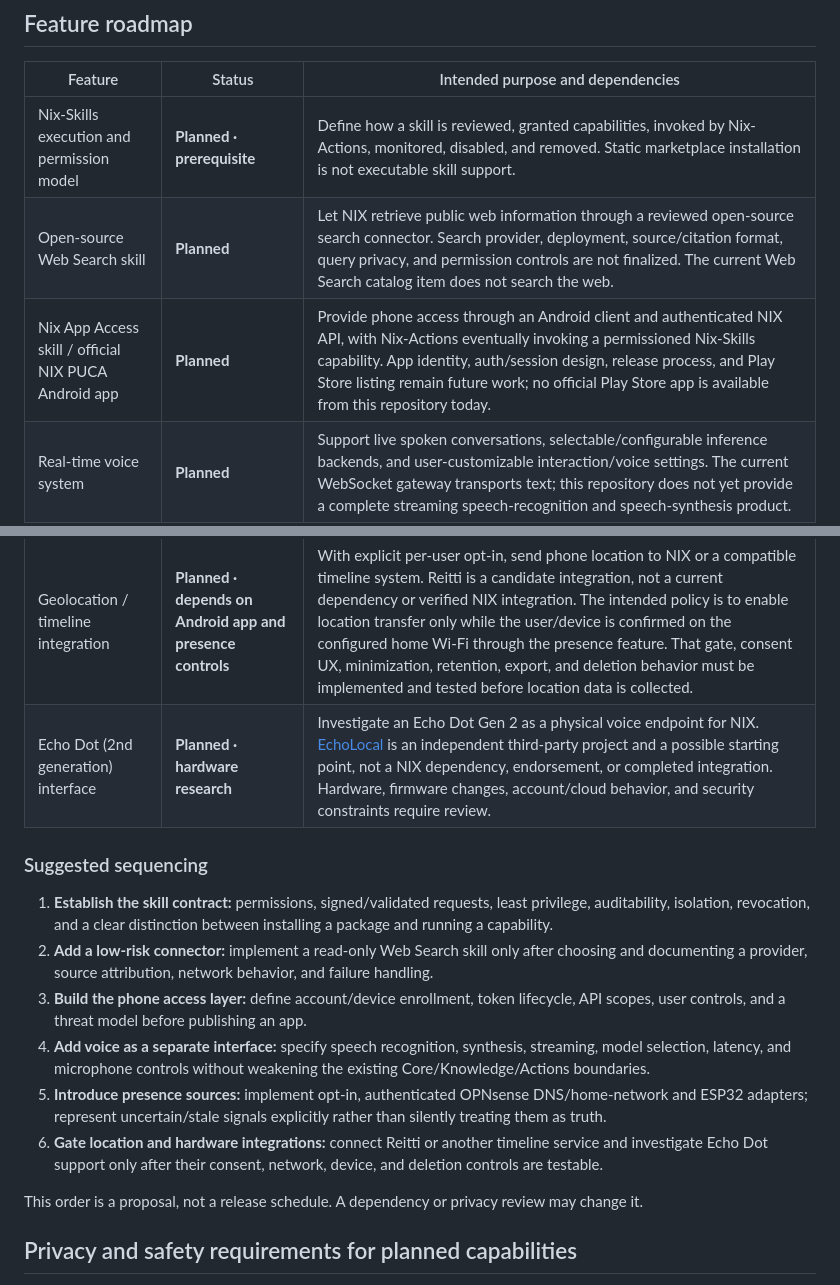
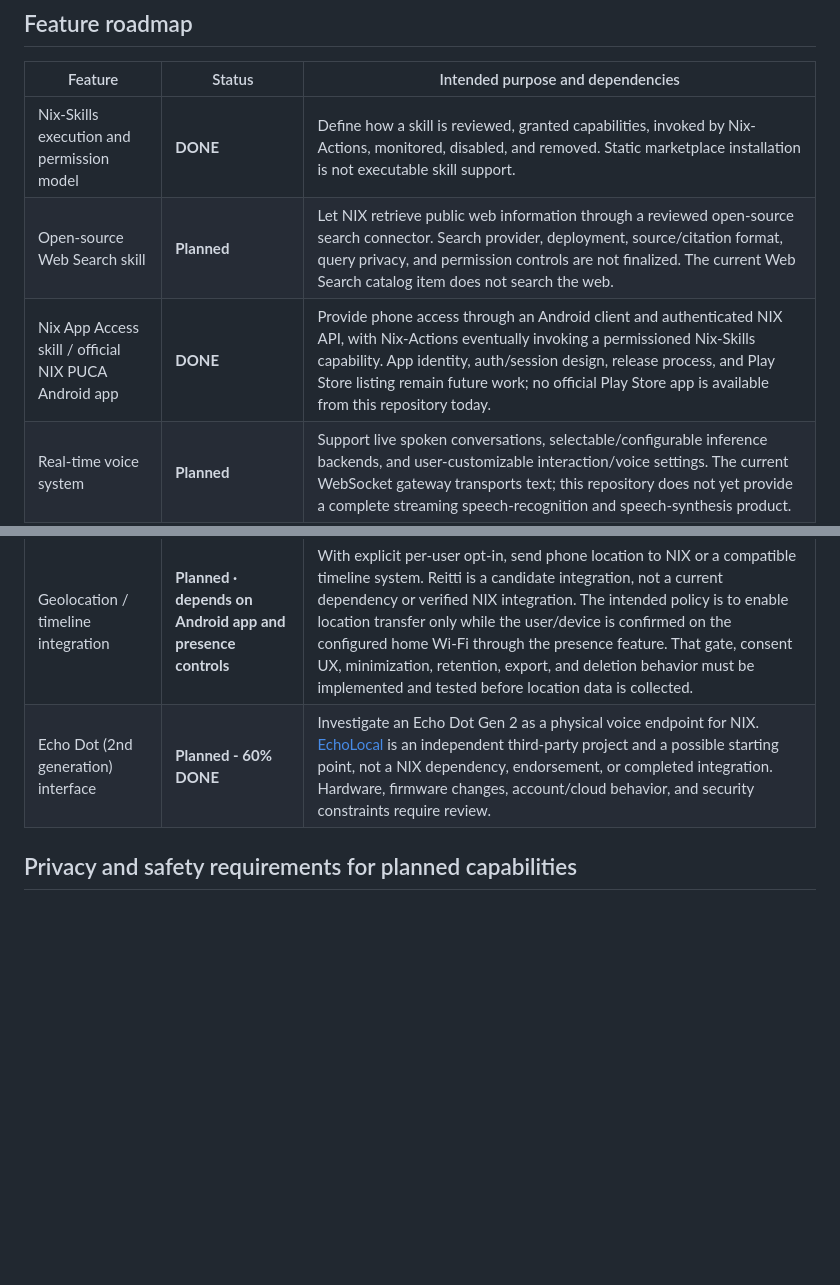
Before and after one commit to saineela/puca, a Markdown page: ROADMAP.md, 2 parts joined by grey strips. Rendered like a GitHub page; blank space fills up the shorter version.

Commit message:
Update feature status from Planned to DONE

```diff
--- a/ROADMAP.md
+++ b/ROADMAP.md
@@ -27,25 +27,14 @@ Before any skill can run, the project needs a reviewed execution contract: expli
 
 | Feature | Status | Intended purpose and dependencies |
 | --- | --- | --- |
-| Nix-Skills execution and permission model | **Planned · prerequisite** | Define how a skill is reviewed, granted capabilities, invoked by Nix-Actions, monitored, disabled, and removed. Static marketplace installation is not executable skill support. |
+| Nix-Skills execution and permission model | **DONE** | Define how a skill is reviewed, granted capabilities, invoked by Nix-Actions, monitored, disabled, and removed. Static marketplace installation is not executable skill support. |
 | Open-source Web Search skill | **Planned** | Let NIX retrieve public web information through a reviewed open-source search connector. Search provider, deployment, source/citation format, query privacy, and permission controls are not finalized. The current Web Search catalog item does not search the web. |
-| Nix App Access skill / official NIX PUCA Android app | **Planned** | Provide phone access through an Android client and authenticated NIX API, with Nix-Actions eventually invoking a permissioned Nix-Skills capability. App identity, auth/session design, release process, and Play Store listing remain future work; no official Play Store app is available from this repository today. |
+| Nix App Access skill / official NIX PUCA Android app | **DONE** | Provide phone access through an Android client and authenticated NIX API, with Nix-Actions eventually invoking a permissioned Nix-Skills capability. App identity, auth/session design, release process, and Play Store listing remain future work; no official Play Store app is available from this repository today. |
 | Real-time voice system | **Planned** | Support live spoken conversations, selectable/configurable inference backends, and user-customizable interaction/voice settings. The current WebSocket gateway transports text; this repository does not yet provide a complete streaming speech-recognition and speech-synthesis product. |
 | ESP32 presence detection | **Planned · hardware integration** | Use opt-in ESP32 sensor events to estimate when a person enters or occupies configured rooms. Sensors, firmware, room-level accuracy, event authentication, and retention policy are not implemented here. |
 | OPNsense DNS/home-network presence skill | **Planned · presence dependency** | Use a reviewed OPNsense or home-network signal to estimate whether a specifically authorized device is connected to the user's home network. The DNS/DHCP/API signal is not yet selected and needs design and testing. This is a home/away signal, not precise indoor location. |
 | Geolocation / timeline integration | **Planned · depends on Android app and presence controls** | With explicit per-user opt-in, send phone location to NIX or a compatible timeline system. Reitti is a candidate integration, not a current dependency or verified NIX integration. The intended policy is to enable location transfer only while the user/device is confirmed on the configured home Wi-Fi through the presence feature. That gate, consent UX, minimization, retention, export, and deletion behavior must be implemented and tested before location data is collected. |
-| Echo Dot (2nd generation) interface | **Planned · hardware research** | Investigate an Echo Dot Gen 2 as a physical voice endpoint for NIX. [EchoLocal](https://github.com/ygelfand/echolocal) is an independent third-party project and a possible starting point, not a NIX dependency, endorsement, or completed integration. Hardware, firmware changes, account/cloud behavior, and security constraints require review. |
-
-### Suggested sequencing
-
-1. **Establish the skill contract:** permissions, signed/validated requests, least privilege, auditability, isolation, revocation, and a clear distinction between installing a package and running a capability.
-2. **Add a low-risk connector:** implement a read-only Web Search skill only after choosing and documenting a provider, source attribution, network behavior, and failure handling.
-3. **Build the phone access layer:** define account/device enrollment, token lifecycle, API scopes, user controls, and a threat model before publishing an app.
-4. **Add voice as a separate interface:** specify speech recognition, synthesis, streaming, model selection, latency, and microphone controls without weakening the existing Core/Knowledge/Actions boundaries.
-5. **Introduce presence sources:** implement opt-in, authenticated OPNsense DNS/home-network and ESP32 adapters; represent uncertain/stale signals explicitly rather than silently treating them as truth.
-6. **Gate location and hardware integrations:** connect Reitti or another timeline service and investigate Echo Dot support only after their consent, network, device, and deletion controls are testable.
-
-This order is a proposal, not a release schedule. A dependency or privacy review may change it.
+| Echo Dot (2nd generation) interface | **Planned - 60% DONE** | Investigate an Echo Dot Gen 2 as a physical voice endpoint for NIX. [EchoLocal](https://github.com/ygelfand/echolocal) is an independent third-party project and a possible starting point, not a NIX dependency, endorsement, or completed integration. Hardware, firmware changes, account/cloud behavior, and security constraints require review. |
 
 ## Privacy and safety requirements for planned capabilities
 
```
